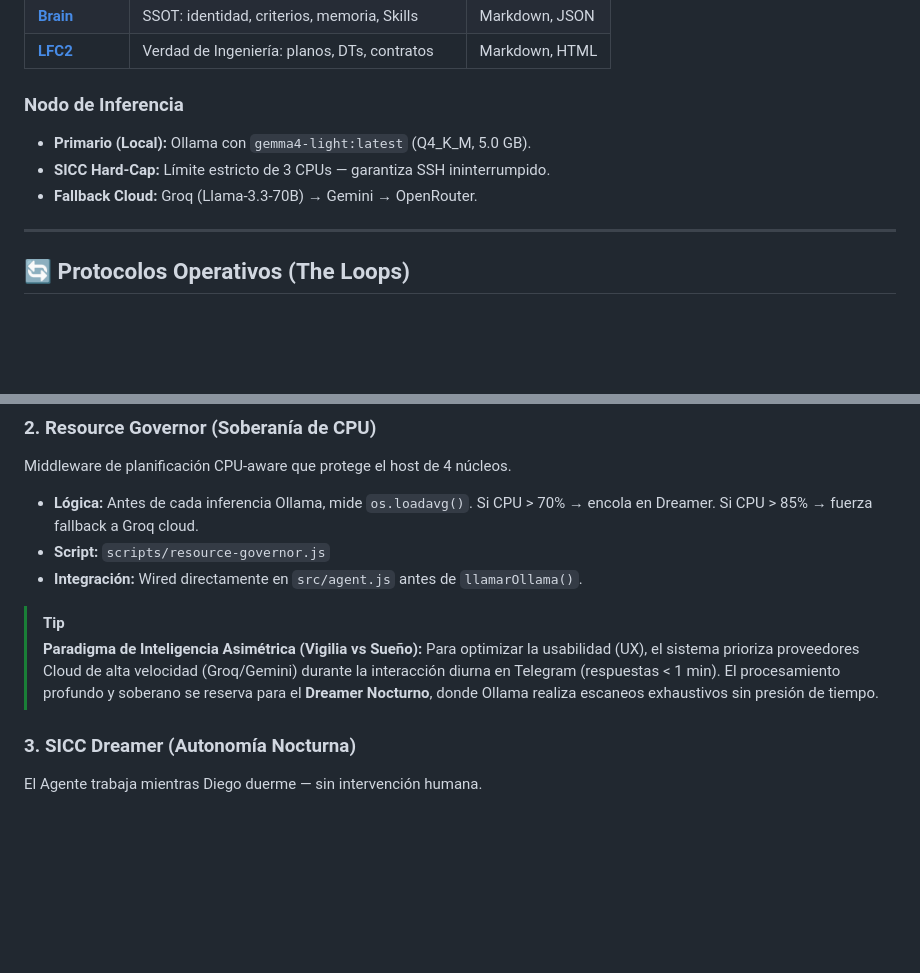
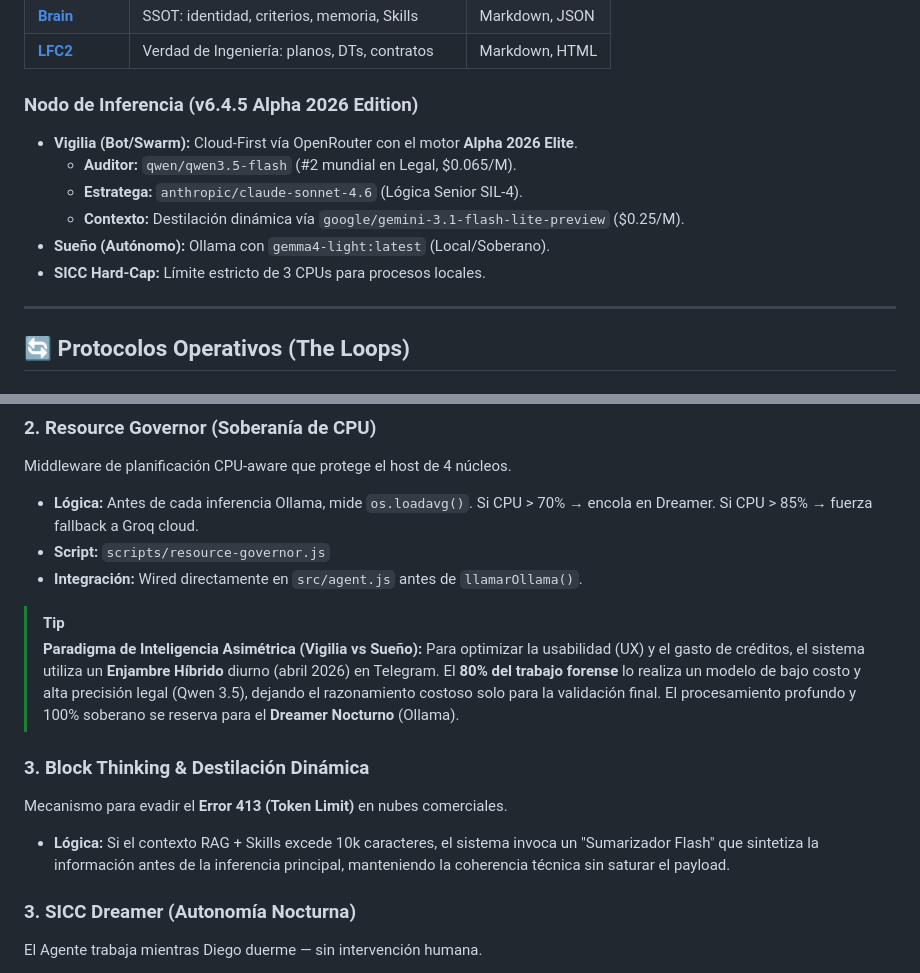
Before and after one commit to dieleozagent-debug/dieleozagent, a Markdown page: architecture.md, 2 parts joined by grey strips. GitHub-like rendering; blank space fills up the shorter version.

Commit message:
docs: Update architecture to v6.4.5 Alpha 2026 Edition (Hybrid Swarm + Cost Optimization)

```diff
--- a/architecture.md
+++ b/architecture.md
@@ -20,10 +20,13 @@ La separación de preocupaciones se logra mediante tres unidades independientes
 | **[Brain](https://github.com/dieleozagent-debug/brain)** | SSOT: identidad, criterios, memoria, Skills | Markdown, JSON |
 | **[LFC2](https://github.com/dieleozagent-debug/LFC2)** | Verdad de Ingeniería: planos, DTs, contratos | Markdown, HTML |
 
-### Nodo de Inferencia
-- **Primario (Local):** Ollama con `gemma4-light:latest` (Q4_K_M, 5.0 GB).
-- **SICC Hard-Cap:** Límite estricto de 3 CPUs — garantiza SSH ininterrumpido.
-- **Fallback Cloud:** Groq (Llama-3.3-70B) → Gemini → OpenRouter.
+### Nodo de Inferencia (v6.4.5 Alpha 2026 Edition)
+- **Vigilia (Bot/Swarm):** Cloud-First vía OpenRouter con el motor **Alpha 2026 Elite**.
+  - **Auditor:** `qwen/qwen3.5-flash` (#2 mundial en Legal, $0.065/M).
+  - **Estratega:** `anthropic/claude-sonnet-4.6` (Lógica Senior SIL-4).
+  - **Contexto:** Destilación dinámica vía `google/gemini-3.1-flash-lite-preview` ($0.25/M).
+- **Sueño (Autónomo):** Ollama con `gemma4-light:latest` (Local/Soberano).
+- **SICC Hard-Cap:** Límite estricto de 3 CPUs para procesos locales.
 
 ---
 
@@ -62,7 +65,11 @@ Middleware de planificación CPU-aware que protege el host de 4 núcleos.
 
 > [!TIP]
 > **Paradigma de Inteligencia Asimétrica (Vigilia vs Sueño):**
-> Para optimizar la usabilidad (UX), el sistema prioriza proveedores Cloud de alta velocidad (Groq/Gemini) durante la interacción diurna en Telegram (respuestas < 1 min). El procesamiento profundo y soberano se reserva para el **Dreamer Nocturno**, donde Ollama realiza escaneos exhaustivos sin presión de tiempo.
+> Para optimizar la usabilidad (UX) y el gasto de créditos, el sistema utiliza un **Enjambre Híbrido** diurno (abril 2026) en Telegram. El **80% del trabajo forense** lo realiza un modelo de bajo costo y alta precisión legal (Qwen 3.5), dejando el razonamiento costoso solo para la validación final. El procesamiento profundo y 100% soberano se reserva para el **Dreamer Nocturno** (Ollama).
+
+### 3. Block Thinking & Destilación Dinámica
+Mecanismo para evadir el **Error 413 (Token Limit)** en nubes comerciales.
+- **Lógica:** Si el contexto RAG + Skills excede 10k caracteres, el sistema invoca un "Sumarizador Flash" que sintetiza la información antes de la inferencia principal, manteniendo la coherencia técnica sin saturar el payload.
 
 ### 3. SICC Dreamer (Autonomía Nocturna)
 El Agente trabaja mientras Diego duerme — sin intervención humana.
```
